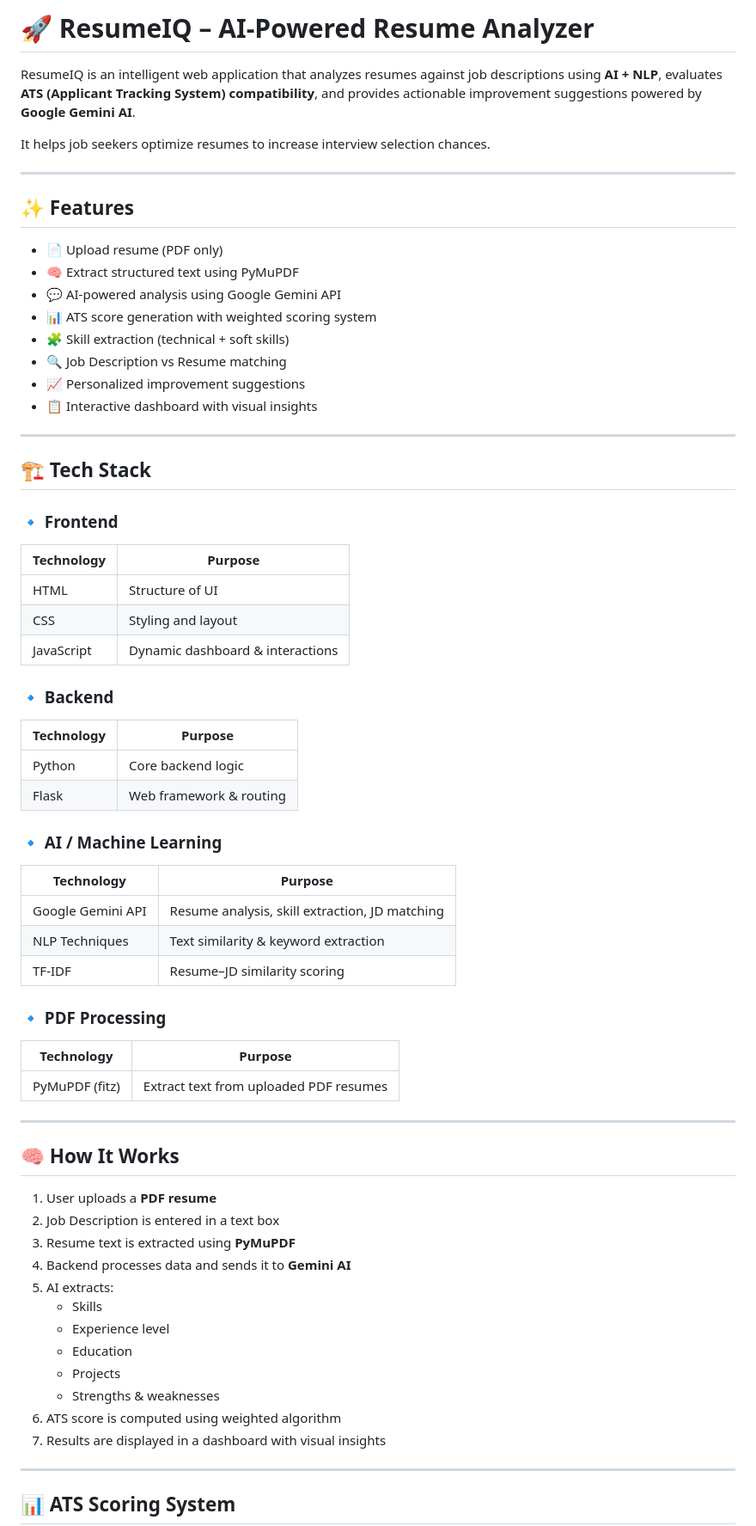
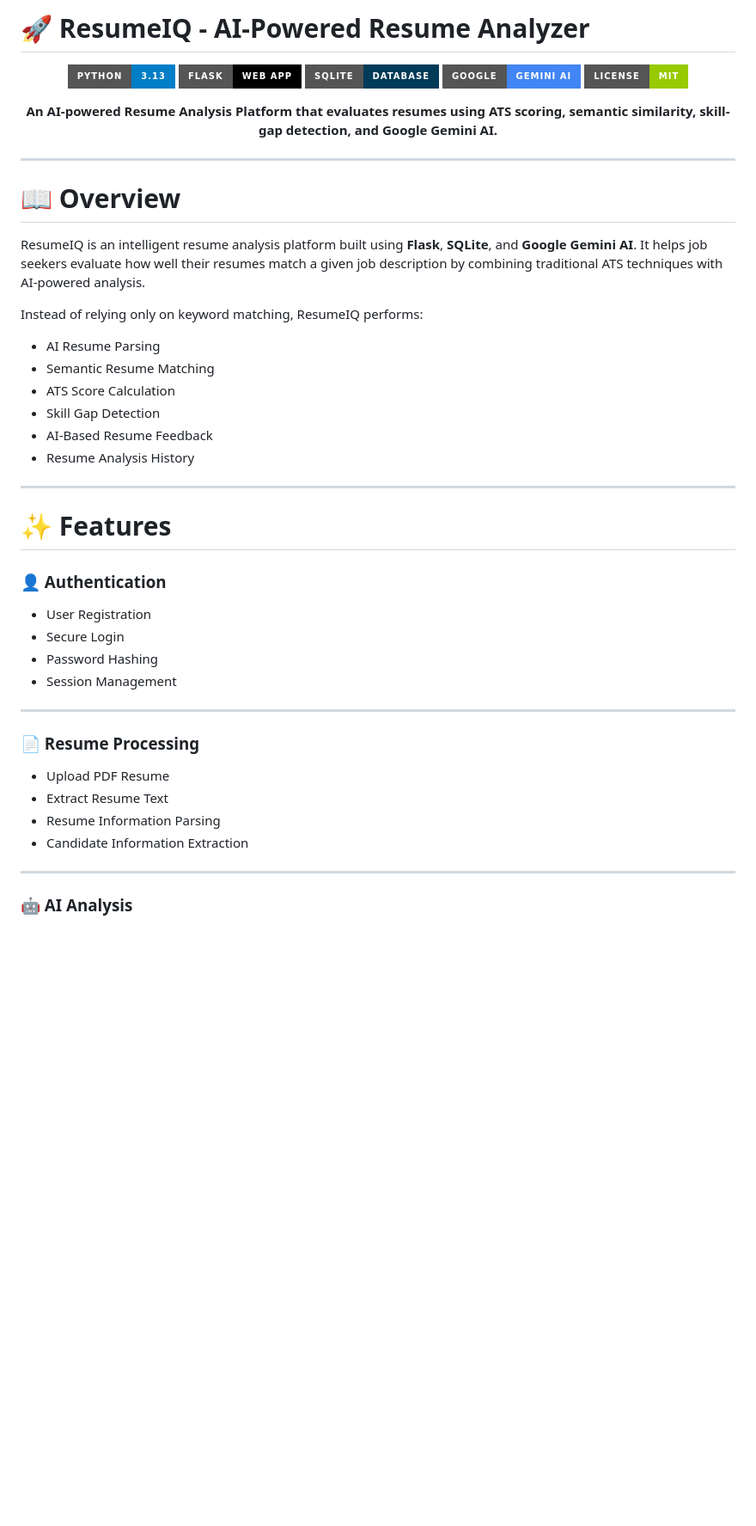
Before and after one commit to Devansh-Mankad/ResumeIQ, a Markdown page: README.md, the part around one of its changes. Shown at 86% size. Drawn GitHub-style; badges without logos; blank space fills up the shorter version.

```diff
--- a/README.md
+++ b/README.md
@@ -1,69 +1,53 @@
-# 🚀 ResumeIQ – AI-Powered Resume Analyzer
+# 🚀 ResumeIQ - AI-Powered Resume Analyzer
 
-ResumeIQ is an intelligent web application that analyzes resumes against job descriptions using **AI + NLP**, evaluates **ATS (Applicant Tracking System) compatibility**, and provides actionable improvement suggestions powered by **Google Gemini AI**.
+<div align="center">
 
-It helps job seekers optimize resumes to increase interview selection chances.
+![Python](https://img.shields.io/badge/Python-3.13-blue?style=for-the-badge\&logo=python)
+![Flask](https://img.shields.io/badge/Flask-Web_App-black?style=for-the-badge\&logo=flask)
+![SQLite](https://img.shields.io/badge/SQLite-Database-003B57?style=for-the-badge\&logo=sqlite)
+![Gemini](https://img.shields.io/badge/Google-Gemini_AI-4285F4?style=for-the-badge\&logo=google)
+![License](https://img.shields.io/badge/License-MIT-green?style=for-the-badge)
+
+**An AI-powered Resume Analysis Platform that evaluates resumes using ATS scoring, semantic similarity, skill-gap detection, and Google Gemini AI.**
+
+</div>
 
 ---
 
-## ✨ Features
+# 📖 Overview
 
-- 📄 Upload resume (PDF only)
-- 🧠 Extract structured text using PyMuPDF
-- 💬 AI-powered analysis using Google Gemini API
-- 📊 ATS score generation with weighted scoring system
-- 🧩 Skill extraction (technical + soft skills)
-- 🔍 Job Description vs Resume matching
-- 📈 Personalized improvement suggestions
-- 📋 Interactive dashboard with visual insights
+ResumeIQ is an intelligent resume analysis platform built using **Flask**, **SQLite**, and **Google Gemini AI**. It helps job seekers evaluate how well their resumes match a given job description by combining traditional ATS techniques with AI-powered analysis.
+
+Instead of relying only on keyword matching, ResumeIQ performs:
+
+* AI Resume Parsing
+* Semantic Resume Matching
+* ATS Score Calculation
+* Skill Gap Detection
+* AI-Based Resume Feedback
+* Resume Analysis History
 
 ---
 
-## 🏗️ Tech Stack
+# ✨ Features
 
-### 🔹 Frontend
-| Technology | Purpose |
-|------------|--------|
-| HTML       | Structure of UI |
-| CSS        | Styling and layout |
-| JavaScript | Dynamic dashboard & interactions |
+### 👤 Authentication
 
-### 🔹 Backend
-| Technology | Purpose |
-|------------|--------|
-| Python     | Core backend logic |
-| Flask      | Web framework & routing |
-
-### 🔹 AI / Machine Learning
-| Technology | Purpose |
-|------------|--------|
-| Google Gemini API | Resume analysis, skill extraction, JD matching |
-| NLP Techniques | Text similarity & keyword extraction |
-| TF-IDF | Resume–JD similarity scoring |
-
-### 🔹 PDF Processing
-| Technology | Purpose |
-|------------|--------|
-| PyMuPDF (fitz) | Extract text from uploaded PDF resumes |
+* User Registration
+* Secure Login
+* Password Hashing
+* Session Management
 
 ---
 
-## 🧠 How It Works
+### 📄 Resume Processing
 
-1. User uploads a **PDF resume**
-2. Job Description is entered in a text box
-3. Resume text is extracted using **PyMuPDF**
-4. Backend processes data and sends it to **Gemini AI**
-5. AI extracts:
-   - Skills
-   - Experience level
-   - Education
-   - Projects
-   - Strengths & weaknesses
-6. ATS score is computed using weighted algorithm
-7. Results are displayed in a dashboard with visual insights
+* Upload PDF Resume
+* Extract Resume Text
+* Resume Information Parsing
+* Candidate Information Extraction
 
 ---
 
-## 📊 ATS Scoring System
+### 🤖 AI Analysis
 
```
Also changed, not shown: other parts of README.md (+234 -60 lines).
